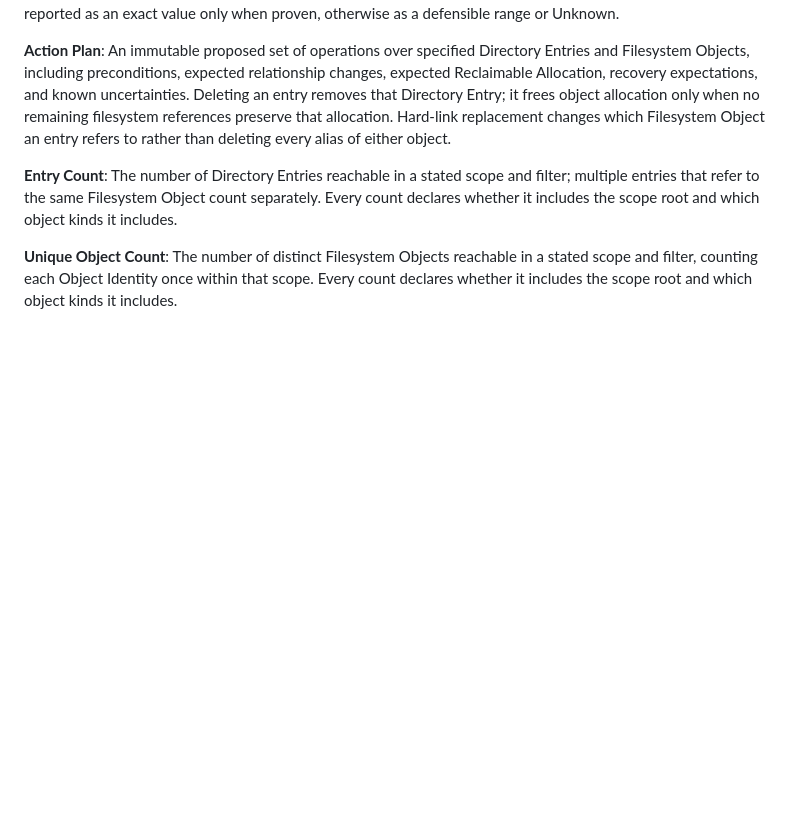
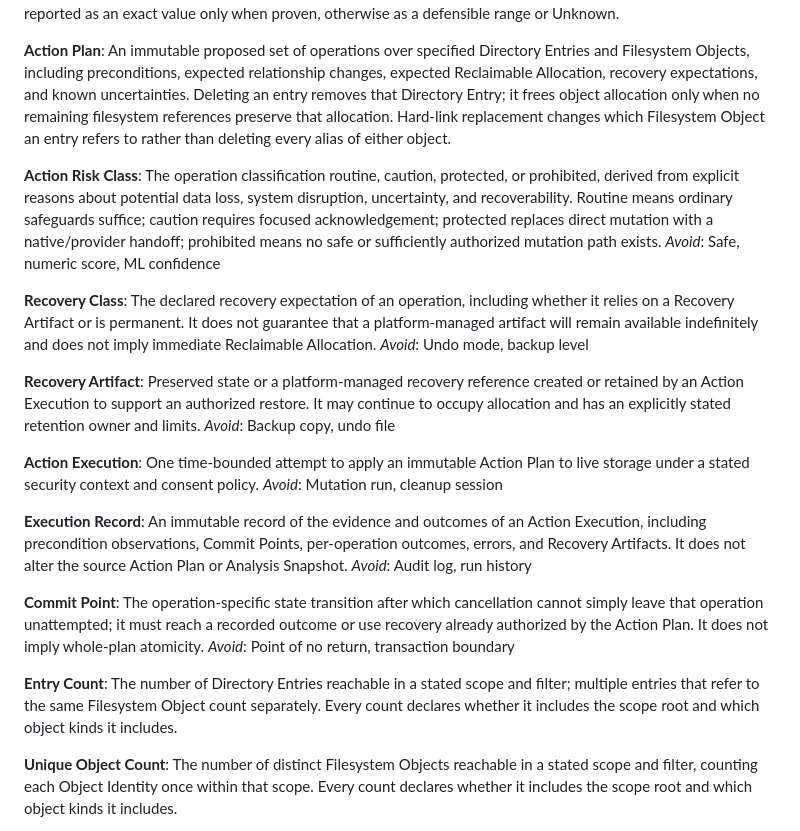
Before and after one commit to AFlyingP/PigTree, a Markdown page: CONTEXT.md, the part around the change. GitHub-like rendering; blank space fills up the shorter version.

Commit message:
define cleanup execution terms

```diff
--- a/CONTEXT.md
+++ b/CONTEXT.md
@@ -160,6 +160,30 @@ The allocation expected to become free if a specific validated Action Plan succe
 **Action Plan**:
 An immutable proposed set of operations over specified Directory Entries and Filesystem Objects, including preconditions, expected relationship changes, expected Reclaimable Allocation, recovery expectations, and known uncertainties. Deleting an entry removes that Directory Entry; it frees object allocation only when no remaining filesystem references preserve that allocation. Hard-link replacement changes which Filesystem Object an entry refers to rather than deleting every alias of either object.
 
+**Action Risk Class**:
+The operation classification routine, caution, protected, or prohibited, derived from explicit reasons about potential data loss, system disruption, uncertainty, and recoverability. Routine means ordinary safeguards suffice; caution requires focused acknowledgement; protected replaces direct mutation with a native/provider handoff; prohibited means no safe or sufficiently authorized mutation path exists.
+_Avoid_: Safe, numeric score, ML confidence
+
+**Recovery Class**:
+The declared recovery expectation of an operation, including whether it relies on a Recovery Artifact or is permanent. It does not guarantee that a platform-managed artifact will remain available indefinitely and does not imply immediate Reclaimable Allocation.
+_Avoid_: Undo mode, backup level
+
+**Recovery Artifact**:
+Preserved state or a platform-managed recovery reference created or retained by an Action Execution to support an authorized restore. It may continue to occupy allocation and has an explicitly stated retention owner and limits.
+_Avoid_: Backup copy, undo file
+
+**Action Execution**:
+One time-bounded attempt to apply an immutable Action Plan to live storage under a stated security context and consent policy.
+_Avoid_: Mutation run, cleanup session
+
+**Execution Record**:
+An immutable record of the evidence and outcomes of an Action Execution, including precondition observations, Commit Points, per-operation outcomes, errors, and Recovery Artifacts. It does not alter the source Action Plan or Analysis Snapshot.
+_Avoid_: Audit log, run history
+
+**Commit Point**:
+The operation-specific state transition after which cancellation cannot simply leave that operation unattempted; it must reach a recorded outcome or use recovery already authorized by the Action Plan. It does not imply whole-plan atomicity.
+_Avoid_: Point of no return, transaction boundary
+
 **Entry Count**:
 The number of Directory Entries reachable in a stated scope and filter; multiple entries that refer to the same Filesystem Object count separately. Every count declares whether it includes the scope root and which object kinds it includes.
 
```
